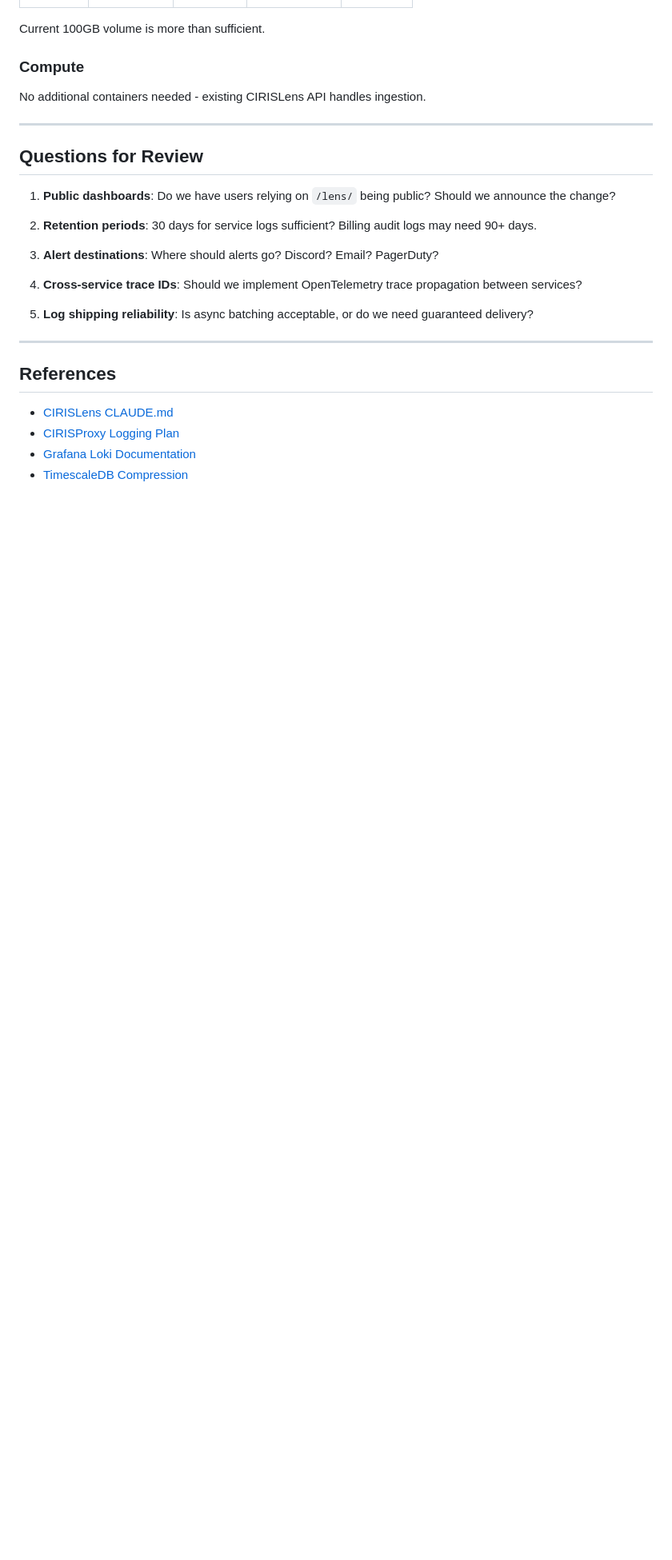
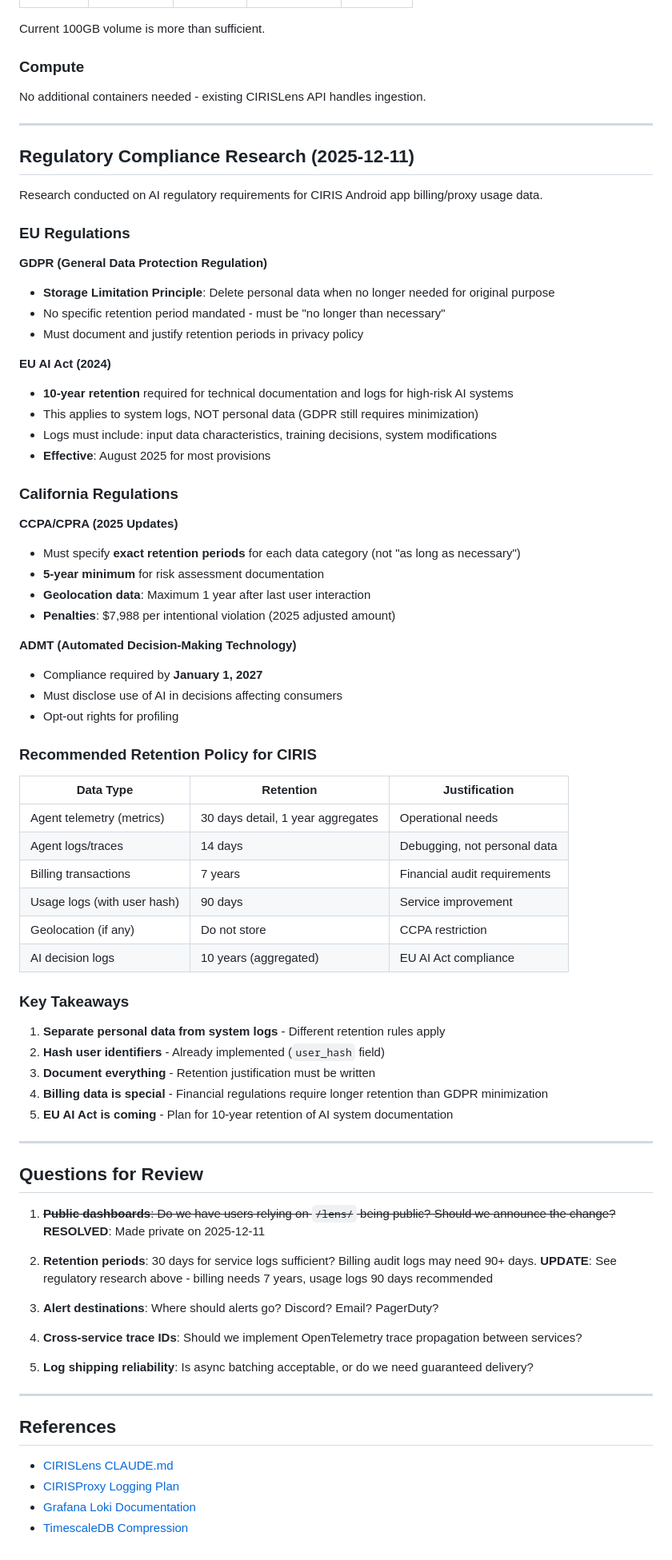
Before and after one commit to CIRISAI/CIRISLens, a Markdown page: docs/UNIFIED_LOGGING_PLAN.md, the part around one of its changes. Shown at 80% size. GitHub-like rendering; blank space fills up the shorter version.

Commit message:
Update plan: Phase 1 complete, add regulatory research
- Mark Phase 1 (private dashboards) as complete
- Update dashboard status to reflect OAuth requirement
- Add regulatory compliance research section:
  - GDPR storage limitation requirements
  - EU AI Act 10-year documentation retention
  - CCPA 2025 exact retention period requirements
  - ADMT compliance deadline (Jan 2027)
- Add recommended retention policy table
- Resolve question #1 (public dashboards)

🤖 Generated with [Claude Code](https://claude.com/claude-code)

Co-Authored-By: Claude Opus 4.5 <noreply@anthropic.com>

```diff
--- a/docs/UNIFIED_LOGGING_PLAN.md
+++ b/docs/UNIFIED_LOGGING_PLAN.md
@@ -514,11 +520,64 @@ No additional containers needed - existing CIRISLens API handles ingestion.
 
 ---
 
+## Regulatory Compliance Research (2025-12-11)
+
+Research conducted on AI regulatory requirements for CIRIS Android app billing/proxy usage data.
+
+### EU Regulations
+
+**GDPR (General Data Protection Regulation)**
+- **Storage Limitation Principle**: Delete personal data when no longer needed for original purpose
+- No specific retention period mandated - must be "no longer than necessary"
+- Must document and justify retention periods in privacy policy
+
+**EU AI Act (2024)**
+- **10-year retention** required for technical documentation and logs for high-risk AI systems
+- This applies to system logs, NOT personal data (GDPR still requires minimization)
+- Logs must include: input data characteristics, training decisions, system modifications
+- **Effective**: August 2025 for most provisions
+
+### California Regulations
+
+**CCPA/CPRA (2025 Updates)**
+- Must specify **exact retention periods** for each data category (not "as long as necessary")
+- **5-year minimum** for risk assessment documentation
+- **Geolocation data**: Maximum 1 year after last user interaction
+- **Penalties**: $7,988 per intentional violation (2025 adjusted amount)
+
+**ADMT (Automated Decision-Making Technology)**
+- Compliance required by **January 1, 2027**
+- Must disclose use of AI in decisions affecting consumers
+- Opt-out rights for profiling
+
+### Recommended Retention Policy for CIRIS
+
+| Data Type | Retention | Justification |
+|-----------|-----------|---------------|
+| Agent telemetry (metrics) | 30 days detail, 1 year aggregates | Operational needs |
+| Agent logs/traces | 14 days | Debugging, not personal data |
+| Billing transactions | 7 years | Financial audit requirements |
+| Usage logs (with user hash) | 90 days | Service improvement |
+| Geolocation (if any) | Do not store | CCPA restriction |
+| AI decision logs | 10 years (aggregated) | EU AI Act compliance |
+
+### Key Takeaways
+
+1. **Separate personal data from system logs** - Different retention rules apply
+2. **Hash user identifiers** - Already implemented (`user_hash` field)
+3. **Document everything** - Retention justification must be written
+4. **Billing data is special** - Financial regulations require longer retention than GDPR minimization
+5. **EU AI Act is coming** - Plan for 10-year retention of AI system documentation
+
+---
+
 ## Questions for Review
 
-1. **Public dashboards**: Do we have users relying on `/lens/` being public? Should we announce the change?
+1. ~~**Public dashboards**: Do we have users relying on `/lens/` being public? Should we announce the change?~~
+   **RESOLVED**: Made private on 2025-12-11
 
 2. **Retention periods**: 30 days for service logs sufficient? Billing audit logs may need 90+ days.
+   **UPDATE**: See regulatory research above - billing needs 7 years, usage logs 90 days recommended
 
 3. **Alert destinations**: Where should alerts go? Discord? Email? PagerDuty?
 
```
Also changed, not shown: other parts of docs/UNIFIED_LOGGING_PLAN.md (+15 -9 lines).
